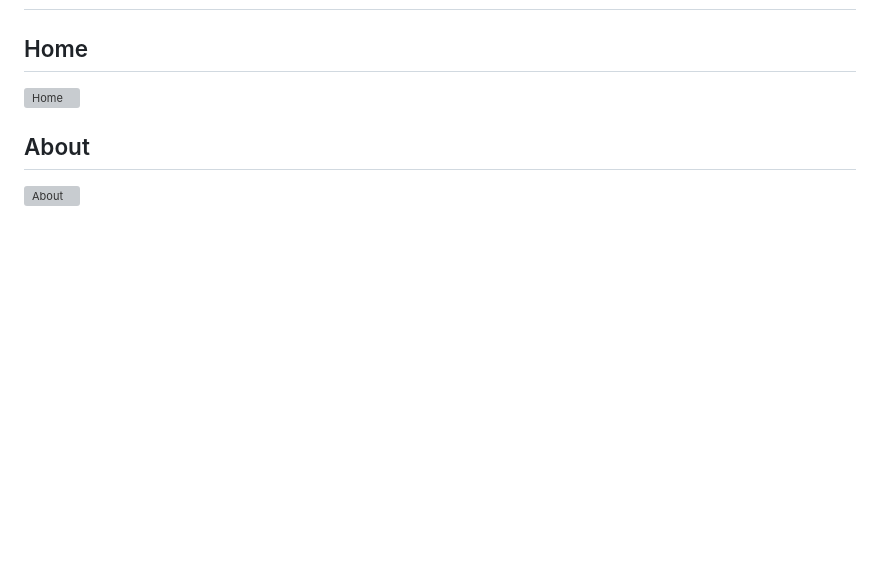
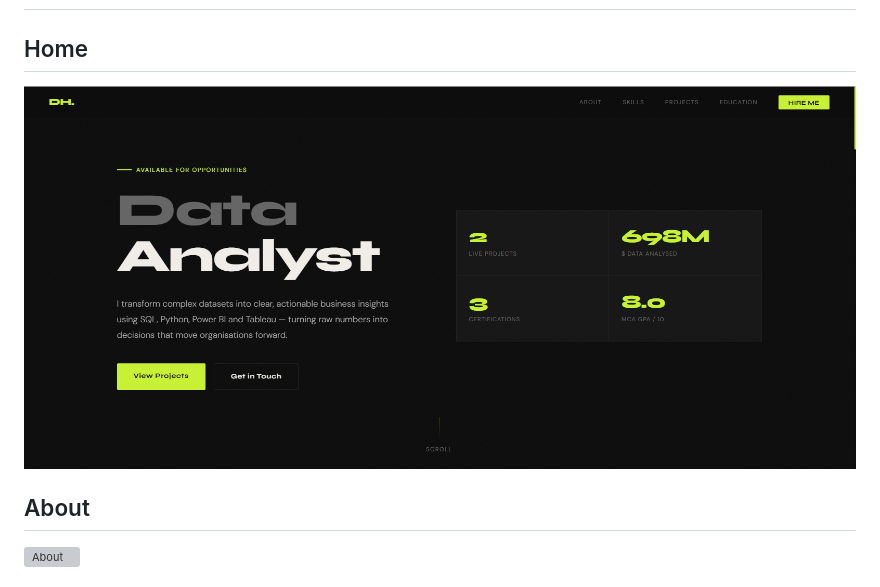
Before and after one commit to BeHarsha/beharsha.github.io, a Markdown page: README.md, the part around the change. GitHub-like rendering; blank space fills up the shorter version; grey boxes are pictures that could not be loaded.

```diff
--- a/README.md
+++ b/README.md
@@ -155,7 +155,7 @@ GPA: 7.05/10
 # Portfolio Preview
 
 ## Home
-![Home](assets/Home.png)
+![Home](Home.png)
 
 ## About
 ![About](assets/About.png)
```
